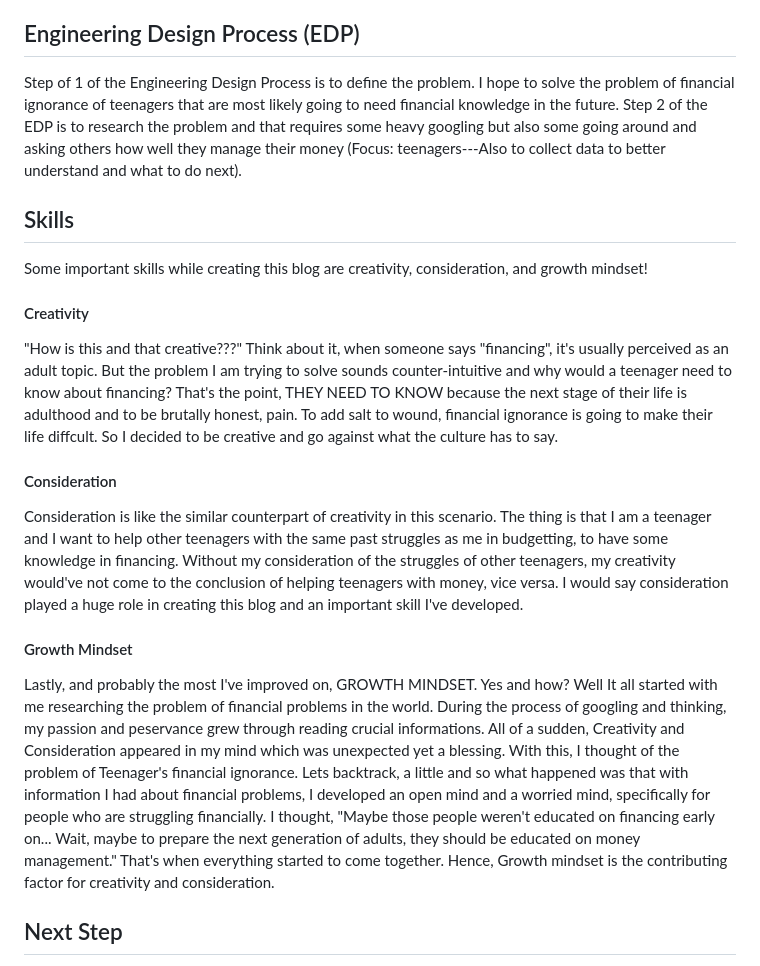
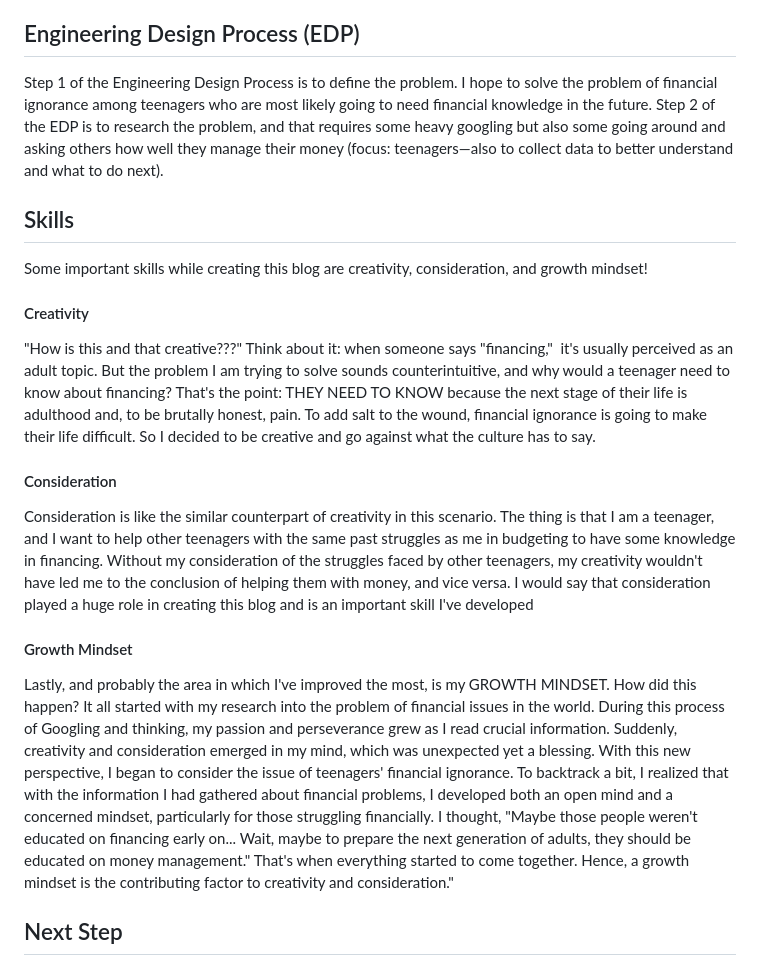
Before and after one commit to rains1435/sep10-freedom-project, a Markdown page: blog/entry01.md, the part around one of its changes. GitHub-like rendering.

```diff
--- a/blog/entry01.md
+++ b/blog/entry01.md
@@ -7,7 +7,7 @@ Transportation was the first decision I had in mind because it was something tha
 
 ## Engineering Design Process (EDP)
 
-Step of 1 of the Engineering Design Process is to define the problem. I hope to solve the problem of financial ignorance of teenagers that are most likely going to need financial knowledge in the future. Step 2 of the EDP is to research the problem and that requires some heavy googling but also some going around and asking others how well they manage their money (Focus: teenagers---Also to collect data to better understand and what to do next).
+Step 1 of the Engineering Design Process is to define the problem. I hope to solve the problem of financial ignorance among teenagers who are most likely going to need financial knowledge in the future. Step 2 of the EDP is to research the problem, and that requires some heavy googling but also some going around and asking others how well they manage their money (focus: teenagers—also to collect data to better understand and what to do next).
 
 ## Skills
 
@@ -15,15 +15,15 @@ Some important skills while creating this blog are creativity, consideration, an
 
 #### Creativity
 
-"How is this and that creative???" Think about it, when someone says "financing", it's usually perceived as an adult topic. But the problem I am trying to solve sounds counter-intuitive and why would a teenager need to know about financing? That's the point, THEY NEED TO KNOW because the next stage of their life is adulthood and to be brutally honest, pain. To add salt to wound, financial ignorance is going to make their life diffcult. So I decided to be creative and go against what the culture has to say.
+"How is this and that creative???" Think about it: when someone says "financing,"  it's usually perceived as an adult topic. But the problem I am trying to solve sounds counterintuitive, and why would a teenager need to know about financing? That's the point: THEY NEED TO KNOW because the next stage of their life is adulthood and, to be brutally honest, pain. To add salt to the wound, financial ignorance is going to make their life difficult. So I decided to be creative and go against what the culture has to say.
 
 #### Consideration
 
-Consideration is like the similar counterpart of creativity in this scenario. The thing is that I am a teenager and I want to help other teenagers with the same past struggles as me in budgetting, to have some knowledge in financing. Without my consideration of the struggles of other teenagers, my creativity would've not come to the conclusion of helping teenagers with money, vice versa. I would say consideration played a huge role in creating this blog and an important skill I've developed.
+Consideration is like the similar counterpart of creativity in this scenario. The thing is that I am a teenager, and I want to help other teenagers with the same past struggles as me in budgeting to have some knowledge in financing. Without my consideration of the struggles faced by other teenagers, my creativity wouldn't have led me to the conclusion of helping them with money, and vice versa. I would say that consideration played a huge role in creating this blog and is an important skill I've developed
 
 #### Growth Mindset
 
-Lastly, and probably the most I've improved on, GROWTH MINDSET. Yes and how? Well It all started with me researching the problem of financial problems in the world. During the process of googling and thinking, my passion and peservance grew through reading crucial informations. All of a sudden, Creativity and Consideration appeared in my mind which was unexpected yet a blessing. With this, I thought of the problem of Teenager's financial ignorance. Lets backtrack, a little and so what happened was that with information I had about financial problems, I developed an open mind and a worried mind, specifically for people who are struggling financially. I thought, "Maybe those people weren't educated on financing early on... Wait, maybe to prepare the next generation of adults, they should be educated on money management." That's when everything started to come together. Hence, Growth mindset is the contributing factor for creativity and consideration.
+Lastly, and probably the area in which I've improved the most, is my GROWTH MINDSET. How did this happen? It all started with my research into the problem of financial issues in the world. During this process of Googling and thinking, my passion and perseverance grew as I read crucial information. Suddenly, creativity and consideration emerged in my mind, which was unexpected yet a blessing. With this new perspective, I began to consider the issue of teenagers' financial ignorance. To backtrack a bit, I realized that with the information I had gathered about financial problems, I developed both an open mind and a concerned mindset, particularly for those struggling financially. I thought, "Maybe those people weren't educated on financing early on... Wait, maybe to prepare the next generation of adults, they should be educated on money management." That's when everything started to come together. Hence, a growth mindset is the contributing factor to creativity and consideration."
 
 ## Next Step
 
```
Also changed, not shown: other parts of blog/entry01.md (+1 -1 lines).
